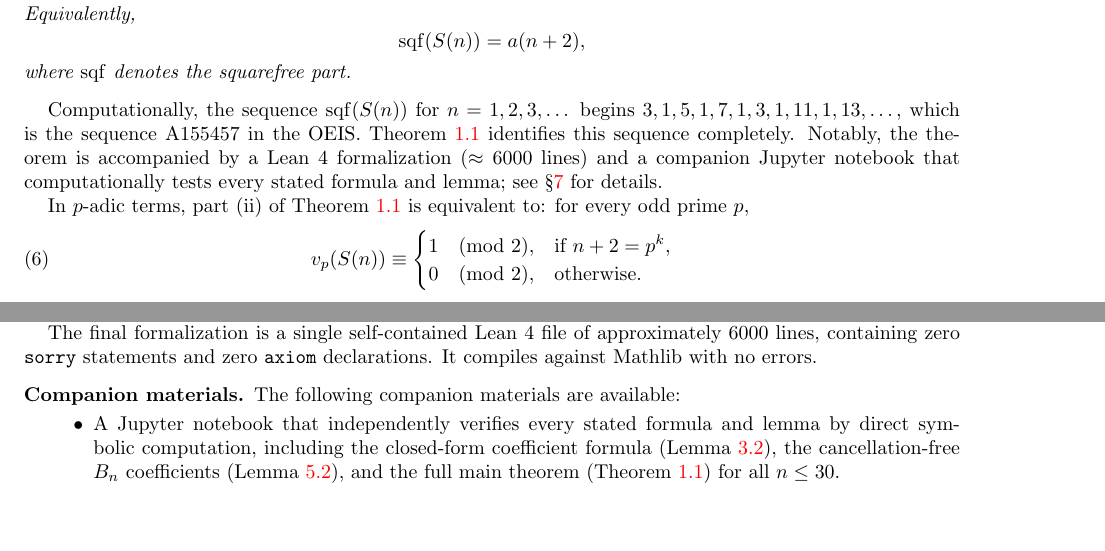
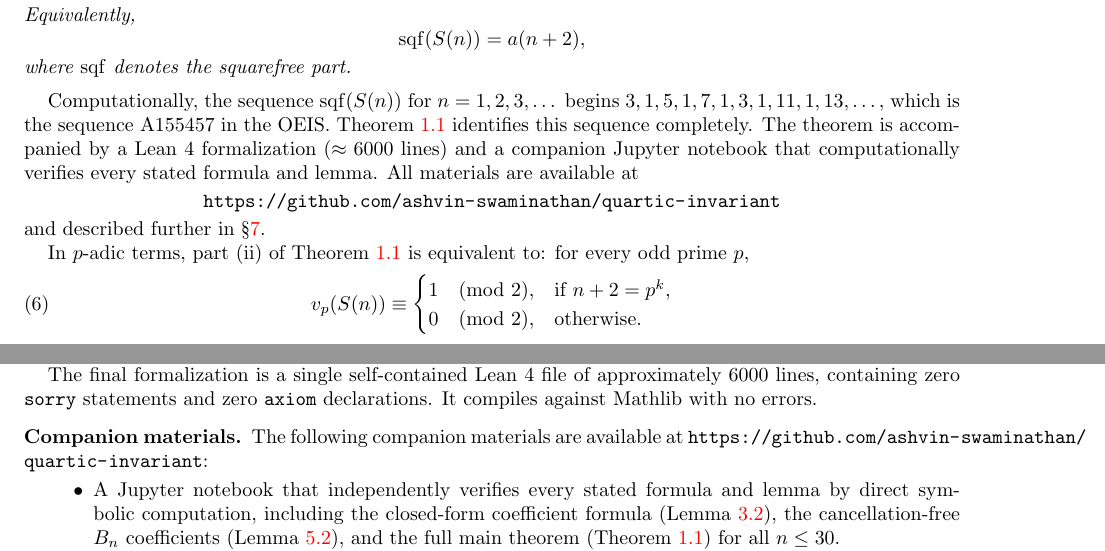
Before and after one commit to ashvin-swaminathan/quartic-invariant, a LaTeX paper (paper/paper_v2.tex): two parts of pages 2 and 16 of 17, joined at a grey line, cut so that both start at the same text, the shorter picture padded with empty space. Compiled offline with pdfLaTeX.

Commit message:
Add GitHub repository link to paper
Co-Authored-By: Claude Opus 4.6 (1M context) <noreply@anthropic.com>

```diff
--- a/paper/paper_v2.tex
+++ b/paper/paper_v2.tex
@@ -209,9 +209,13 @@ where $\sqf$ denotes the squarefree part.
 Computationally, the sequence $\sqf(S(n))$ for $n = 1, 2, 3, \dots$ begins
 $3, 1, 5, 1, 7, 1, 3, 1, 11, 1, 13, \dots$,
 which is the sequence~\href{https://oeis.org/A155457}{A155457}
-in the OEIS.  Theorem~\ref{thm:main} identifies this sequence completely. Notably, the theorem is accompanied by a Lean~4 formalization ($\approx 6000$ lines)
-and a companion Jupyter notebook that computationally tests every stated
-formula and lemma; see~\S\ref{sec:ai} for details.
+in the OEIS.  Theorem~\ref{thm:main} identifies this sequence completely. The theorem is accompanied by a Lean~4 formalization ($\approx 6000$ lines)
+and a companion Jupyter notebook that computationally verifies every stated
+formula and lemma.  All materials are available at
+\begin{center}
+\url{https://github.com/ashvin-swaminathan/quartic-invariant}
+\end{center}
+and described further in~\S\ref{sec:ai}.
 
 In $p$-adic terms, part~(ii) of Theorem~\ref{thm:main} is equivalent to:
 for every odd prime~$p$,
@@ -1674,7 +1678,8 @@ with no errors.
 
 \subsection*{Companion materials}
 
-The following companion materials are available:
+The following companion materials are available at
+\url{https://github.com/ashvin-swaminathan/quartic-invariant}:
 \begin{itemize}
 \item A Jupyter notebook that independently verifies every stated formula
 and lemma by direct symbolic computation, including the closed-form
```
